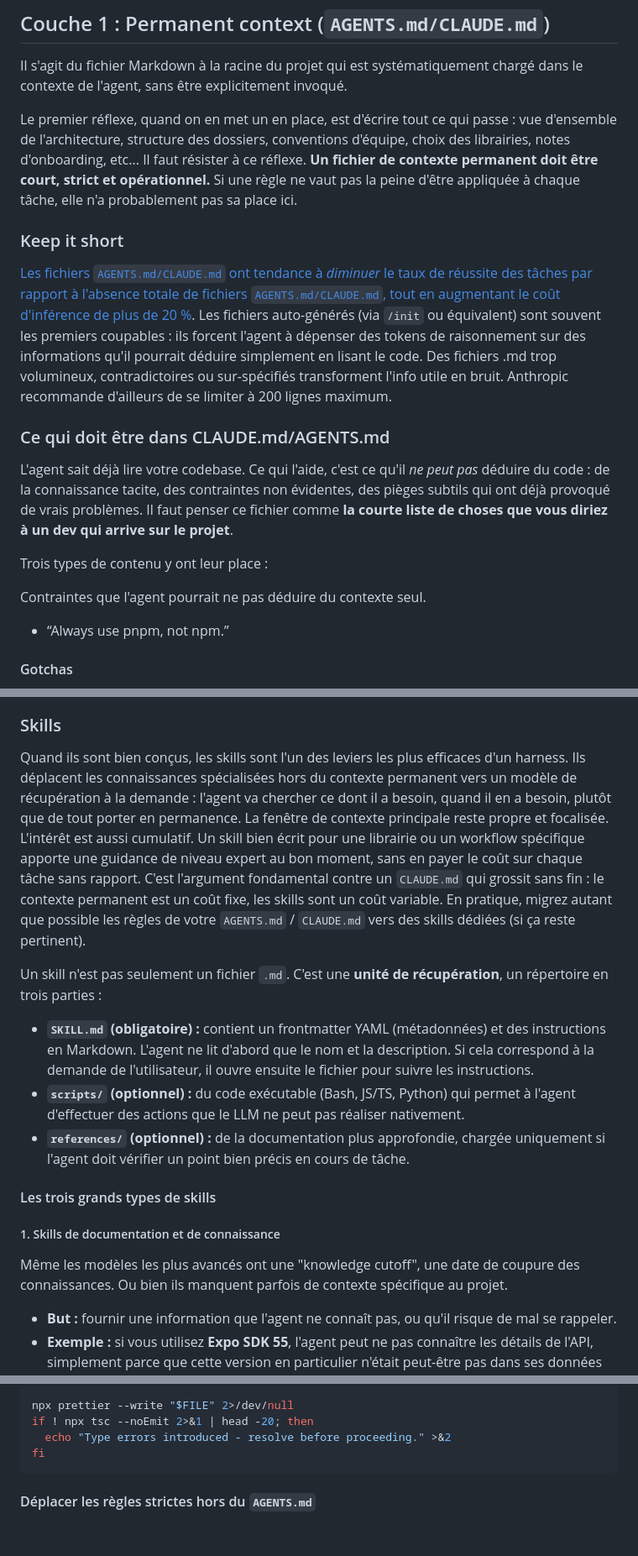
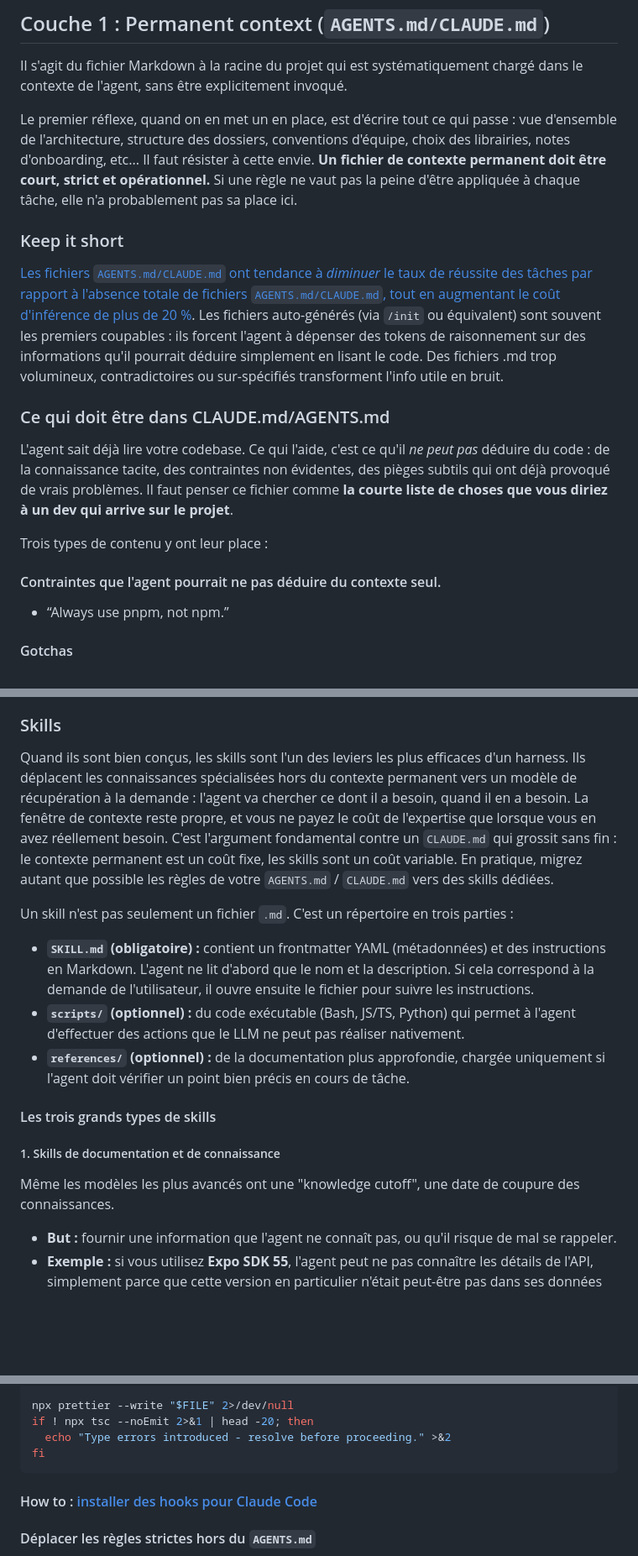
Before and after one commit to StephanOrgiazzi/cv, a Markdown page: articles/harness_engineering_fr.md, 3 parts joined by grey strips. Shown at 84% size. GitHub-like rendering; blank space fills up the shorter version.

````diff
--- a/articles/harness_engineering_fr.md
+++ b/articles/harness_engineering_fr.md
@@ -104,11 +104,11 @@ En pratique :
 
 Il s'agit du fichier Markdown à la racine du projet qui est systématiquement chargé dans le contexte de l'agent, sans être explicitement invoqué.
 
-Le premier réflexe, quand on en met un en place, est d'écrire tout ce qui passe : vue d'ensemble de l'architecture, structure des dossiers, conventions d'équipe, choix des librairies, notes d'onboarding, etc... Il faut résister à ce réflexe. **Un fichier de contexte permanent doit être court, strict et opérationnel.** Si une règle ne vaut pas la peine d'être appliquée à chaque tâche, elle n'a probablement pas sa place ici.
+Le premier réflexe, quand on en met un en place, est d'écrire tout ce qui passe : vue d'ensemble de l'architecture, structure des dossiers, conventions d'équipe, choix des librairies, notes d'onboarding, etc... Il faut résister à cette envie. **Un fichier de contexte permanent doit être court, strict et opérationnel.** Si une règle ne vaut pas la peine d'être appliquée à chaque tâche, elle n'a probablement pas sa place ici.
 
 ### Keep it short
 
-[Les fichiers `AGENTS.md/CLAUDE.md` ont tendance à *diminuer* le taux de réussite des tâches par rapport à l'absence totale de fichiers `AGENTS.md/CLAUDE.md`, tout en augmentant le coût d'inférence de plus de 20 %](https://arxiv.org/abs/2602.11988). Les fichiers auto-générés (via `/init` ou équivalent) sont souvent les premiers coupables : ils forcent l'agent à dépenser des tokens de raisonnement sur des informations qu'il pourrait déduire simplement en lisant le code. Des fichiers .md trop volumineux, contradictoires ou sur-spécifiés transforment l'info utile en bruit. Anthropic recommande d'ailleurs de se limiter à 200 lignes maximum.
+[Les fichiers `AGENTS.md/CLAUDE.md` ont tendance à *diminuer* le taux de réussite des tâches par rapport à l'absence totale de fichiers `AGENTS.md/CLAUDE.md`, tout en augmentant le coût d'inférence de plus de 20 %](https://arxiv.org/abs/2602.11988). Les fichiers auto-générés (via `/init` ou équivalent) sont souvent les premiers coupables : ils forcent l'agent à dépenser des tokens de raisonnement sur des informations qu'il pourrait déduire simplement en lisant le code. Des fichiers .md trop volumineux, contradictoires ou sur-spécifiés transforment l'info utile en bruit.
 
 ### Ce qui doit être dans CLAUDE.md/AGENTS.md
 
@@ -116,7 +116,7 @@ L'agent sait déjà lire votre codebase. Ce qui l'aide, c'est ce qu'il *ne peut
 
 Trois types de contenu y ont leur place :
 
-Contraintes que l'agent pourrait ne pas déduire du contexte seul.
+#### Contraintes que l'agent pourrait ne pas déduire du contexte seul.
 
 <div class="instruction-block">
 
@@ -158,10 +158,9 @@ Le principe est simple : si l'information est spécialisée ou pertinente seulem
 
 ### Skills
 
-Quand ils sont bien conçus, les skills sont l'un des leviers les plus efficaces d'un harness. Ils déplacent les connaissances spécialisées hors du contexte permanent vers un modèle de récupération à la demande : l'agent va chercher ce dont il a besoin, quand il en a besoin, plutôt que de tout porter en permanence. La fenêtre de contexte principale reste propre et focalisée.
-L'intérêt est aussi cumulatif. Un skill bien écrit pour une librairie ou un workflow spécifique apporte une guidance de niveau expert au bon moment, sans en payer le coût sur chaque tâche sans rapport. C'est l'argument fondamental contre un `CLAUDE.md` qui grossit sans fin : le contexte permanent est un coût fixe, les skills sont un coût variable. En pratique, migrez autant que possible les règles de votre `AGENTS.md` / `CLAUDE.md` vers des skills dédiées (si ça reste pertinent).
+Quand ils sont bien conçus, les skills sont l'un des leviers les plus efficaces d'un harness. Ils déplacent les connaissances spécialisées hors du contexte permanent vers un modèle de récupération à la demande : l'agent va chercher ce dont il a besoin, quand il en a besoin. La fenêtre de contexte reste propre, et vous ne payez le coût de l'expertise que lorsque vous en avez réellement besoin. C'est l'argument fondamental contre un `CLAUDE.md` qui grossit sans fin : le contexte permanent est un coût fixe, les skills sont un coût variable. En pratique, migrez autant que possible les règles de votre `AGENTS.md` / `CLAUDE.md` vers des skills dédiées.
 
-Un skill n'est pas seulement un fichier `.md`. C'est une **unité de récupération**, un répertoire en trois parties :
+Un skill n'est pas seulement un fichier `.md`. C'est un répertoire en trois parties :
 
 - **`SKILL.md` (obligatoire) :** contient un frontmatter YAML (métadonnées) et des instructions en Markdown. L'agent ne lit d'abord que le nom et la description. Si cela correspond à la demande de l'utilisateur, il ouvre ensuite le fichier pour suivre les instructions.
 - **`scripts/` (optionnel) :** du code exécutable (Bash, JS/TS, Python) qui permet à l'agent d'effectuer des actions que le LLM ne peut pas réaliser nativement.
@@ -171,7 +170,7 @@ Un skill n'est pas seulement un fichier `.md`. C'est une **unité de récupérat
 
 ##### 1. Skills de documentation et de connaissance
 
-Même les modèles les plus avancés ont une "knowledge cutoff", une date de coupure des connaissances. Ou bien ils manquent parfois de contexte spécifique au projet.
+Même les modèles les plus avancés ont une "knowledge cutoff", une date de coupure des connaissances.
 
 - **But :** fournir une information que l'agent ne connaît pas, ou qu'il risque de mal se rappeler.
 - **Exemple :** si vous utilisez **Expo SDK 55**, l'agent peut ne pas connaître les détails de l'API, simplement parce que cette version en particulier n'était peut-être pas dans ses données d'entraînement.
@@ -336,6 +338,8 @@ if ! npx tsc --noEmit 2>&1 | head -20; then
   echo "Type errors introduced - resolve before proceeding." >&2
 fi
 ```
+
+#### How to : [installer des hooks pour Claude Code](https://code.claude.com/docs/en/hooks-guide)
 
 #### Déplacer les règles strictes hors du `AGENTS.md`
 
````
Also changed, not shown: other parts of articles/harness_engineering_fr.md (+16 -13 lines), articles/harness_engineering.md (+23 -15 lines).
